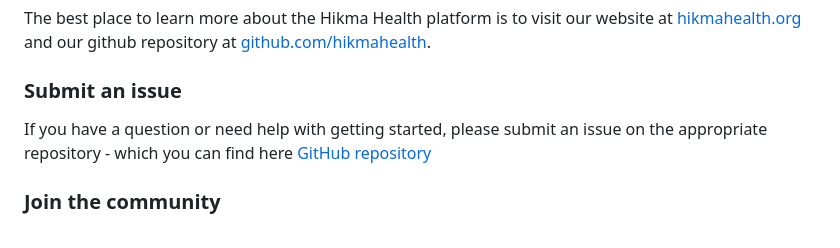
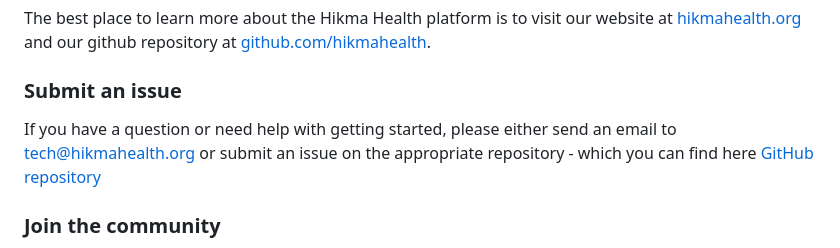
Before and after one commit to hikmahealth/docs.hikmahealth, a Markdown page: src/pages/index.md, the part around the change. Rendered like a GitHub page.

Commit message:
add email contact information

```diff
--- a/src/pages/index.md
+++ b/src/pages/index.md
@@ -190,7 +190,7 @@ The best place to learn more about the Hikma Health platform is to visit our web
 
 ### Submit an issue
 
-If you have a question or need help with getting started, please submit an issue on the appropriate repository - which you can find here [GitHub repository](https://github.om/hikmahealth)
+If you have a question or need help with getting started, please either send an email to [tech@hikmahealth.org](mailto:tech@hikmahealth.org) or submit an issue on the appropriate repository - which you can find here [GitHub repository](https://github.om/hikmahealth)
 
 ### Join the community
 
```
